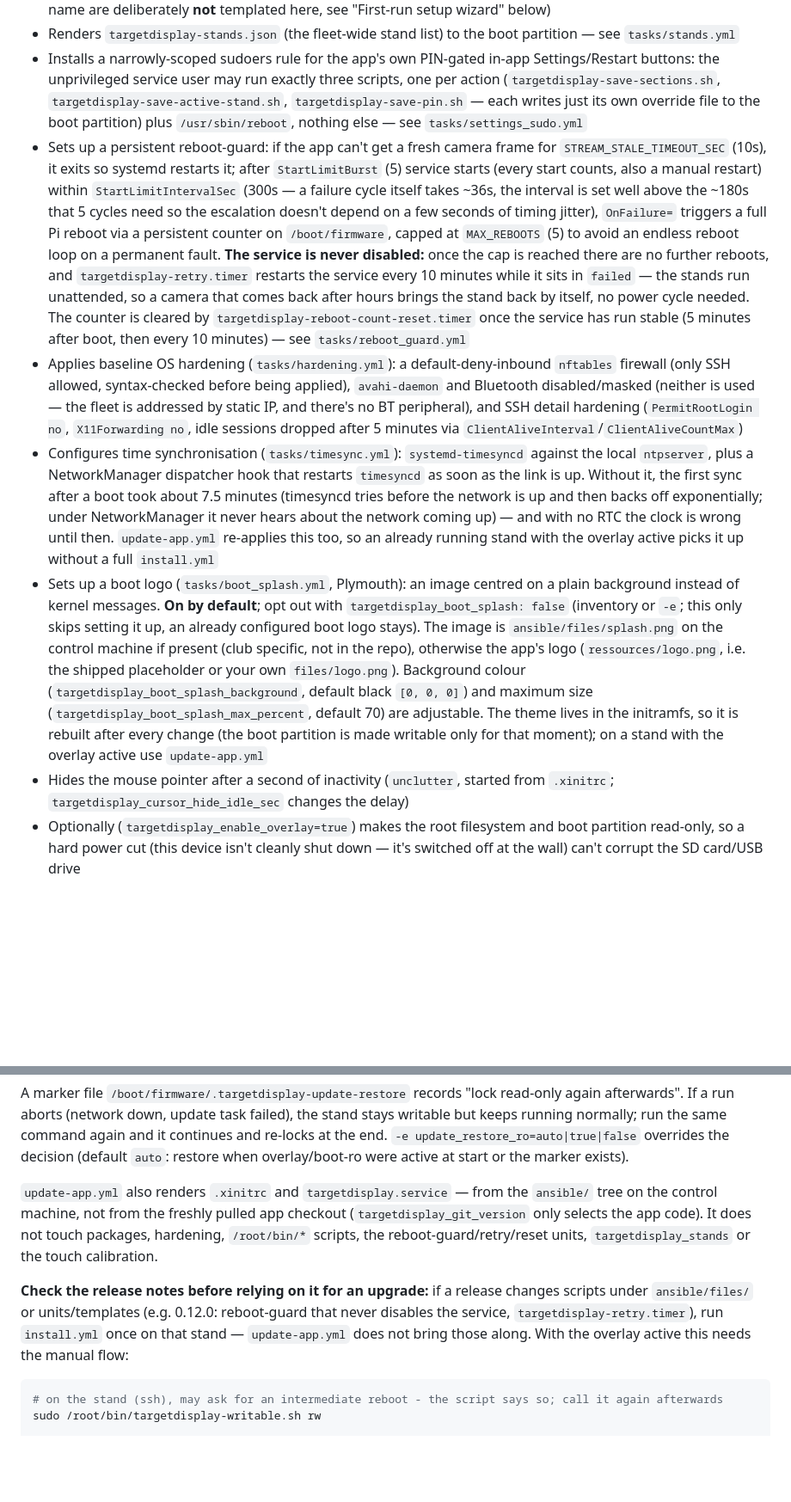
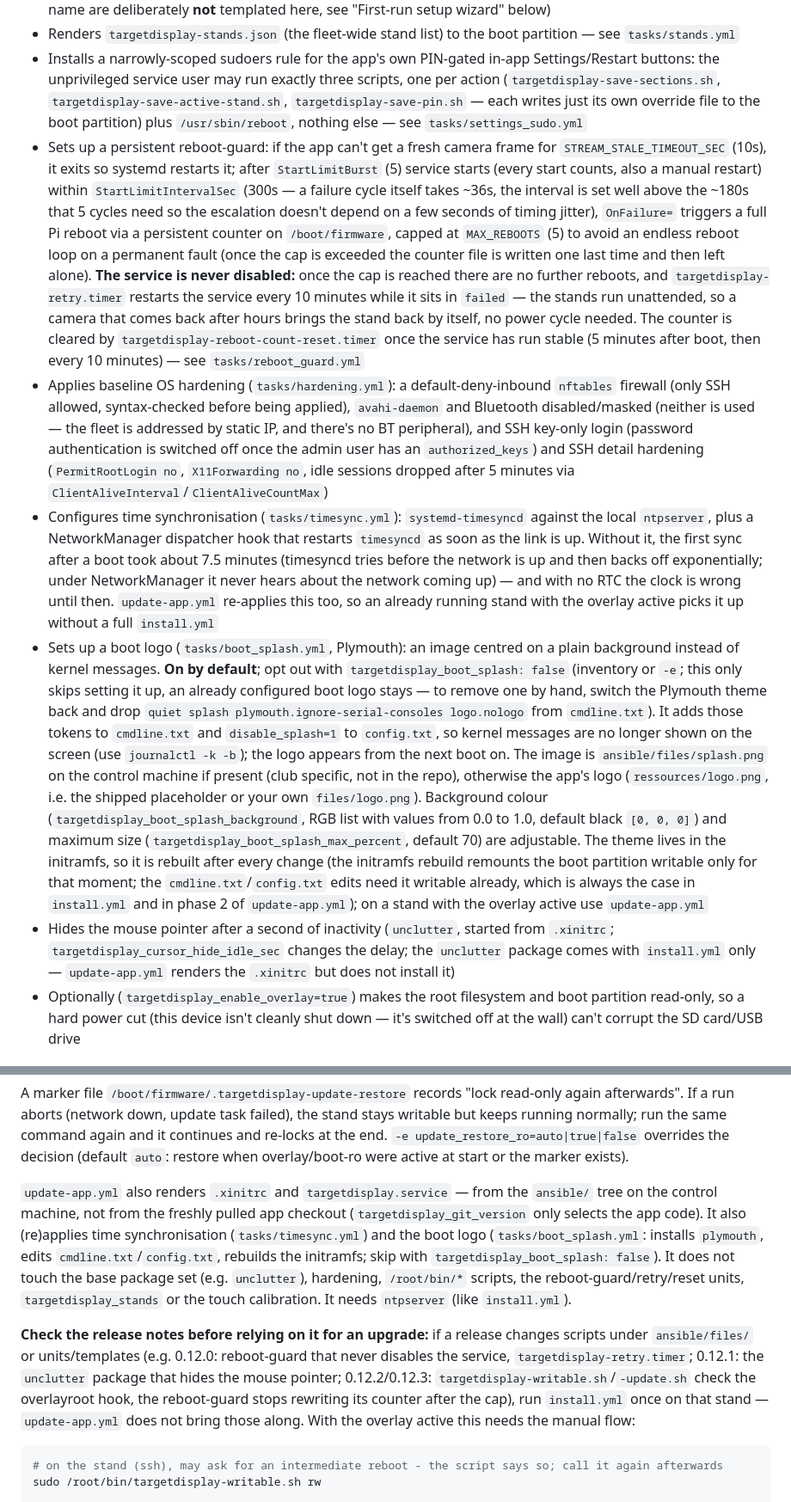
Before and after one commit to SGTittmoning/TargetDisplay, a Markdown page: ansible/README.md, 2 parts joined by grey strips. Shown at 86% size. Rendered like a GitHub page; blank space fills up the shorter version.

Commit message:
Doku: Overlay-Verifikation, Boot-Logo-Nebenwirkungen, update-app-Umfang, Release-Hinweise, Uhrzeit ohne NTP
Co-Authored-By: Claude Sonnet 5.5 <noreply@anthropic.com>

````diff
--- a/ansible/README.md
+++ b/ansible/README.md
@@ -37,11 +37,11 @@ Omit it (or re-run without the flag) to go back to the default (`main`) on the n
 - Renders `config.yml` from a template using `my_settings_pin` (inventory variable) and `targetdisplay_screen_width`/`_height` (defaults 1280×800 set as play variables in `install.yml` and `update-app.yml`, so they only change via `-e` and must match in both playbooks) — camera URL, regions and stand name are deliberately **not** templated here, see "First-run setup wizard" below)
 - Renders `targetdisplay-stands.json` (the fleet-wide stand list) to the boot partition — see `tasks/stands.yml`
 - Installs a narrowly-scoped sudoers rule for the app's own PIN-gated in-app Settings/Restart buttons: the unprivileged service user may run exactly three scripts, one per action (`targetdisplay-save-sections.sh`, `targetdisplay-save-active-stand.sh`, `targetdisplay-save-pin.sh` — each writes just its own override file to the boot partition) plus `/usr/sbin/reboot`, nothing else — see `tasks/settings_sudo.yml`
-- Sets up a persistent reboot-guard: if the app can't get a fresh camera frame for `STREAM_STALE_TIMEOUT_SEC` (10s), it exits so systemd restarts it; after `StartLimitBurst` (5) service starts (every start counts, also a manual restart) within `StartLimitIntervalSec` (300s — a failure cycle itself takes ~36s, the interval is set well above the ~180s that 5 cycles need so the escalation doesn't depend on a few seconds of timing jitter), `OnFailure=` triggers a full Pi reboot via a persistent counter on `/boot/firmware`, capped at `MAX_REBOOTS` (5) to avoid an endless reboot loop on a permanent fault. **The service is never disabled:** once the cap is reached there are no further reboots, and `targetdisplay-retry.timer` restarts the service every 10 minutes while it sits in `failed` — the stands run unattended, so a camera that comes back after hours brings the stand back by itself, no power cycle needed. The counter is cleared by `targetdisplay-reboot-count-reset.timer` once the service has run stable (5 minutes after boot, then every 10 minutes) — see `tasks/reboot_guard.yml`
-- Applies baseline OS hardening (`tasks/hardening.yml`): a default-deny-inbound `nftables` firewall (only SSH allowed, syntax-checked before being applied), `avahi-daemon` and Bluetooth disabled/masked (neither is used — the fleet is addressed by static IP, and there's no BT peripheral), and SSH detail hardening (`PermitRootLogin no`, `X11Forwarding no`, idle sessions dropped after 5 minutes via `ClientAliveInterval`/`ClientAliveCountMax`)
+- Sets up a persistent reboot-guard: if the app can't get a fresh camera frame for `STREAM_STALE_TIMEOUT_SEC` (10s), it exits so systemd restarts it; after `StartLimitBurst` (5) service starts (every start counts, also a manual restart) within `StartLimitIntervalSec` (300s — a failure cycle itself takes ~36s, the interval is set well above the ~180s that 5 cycles need so the escalation doesn't depend on a few seconds of timing jitter), `OnFailure=` triggers a full Pi reboot via a persistent counter on `/boot/firmware`, capped at `MAX_REBOOTS` (5) to avoid an endless reboot loop on a permanent fault (once the cap is exceeded the counter file is written one last time and then left alone). **The service is never disabled:** once the cap is reached there are no further reboots, and `targetdisplay-retry.timer` restarts the service every 10 minutes while it sits in `failed` — the stands run unattended, so a camera that comes back after hours brings the stand back by itself, no power cycle needed. The counter is cleared by `targetdisplay-reboot-count-reset.timer` once the service has run stable (5 minutes after boot, then every 10 minutes) — see `tasks/reboot_guard.yml`
+- Applies baseline OS hardening (`tasks/hardening.yml`): a default-deny-inbound `nftables` firewall (only SSH allowed, syntax-checked before being applied), `avahi-daemon` and Bluetooth disabled/masked (neither is used — the fleet is addressed by static IP, and there's no BT peripheral), and SSH key-only login (password authentication is switched off once the admin user has an `authorized_keys`) and SSH detail hardening (`PermitRootLogin no`, `X11Forwarding no`, idle sessions dropped after 5 minutes via `ClientAliveInterval`/`ClientAliveCountMax`)
 - Configures time synchronisation (`tasks/timesync.yml`): `systemd-timesyncd` against the local `ntpserver`, plus a NetworkManager dispatcher hook that restarts `timesyncd` as soon as the link is up. Without it, the first sync after a boot took about 7.5 minutes (timesyncd tries before the network is up and then backs off exponentially; under NetworkManager it never hears about the network coming up) — and with no RTC the clock is wrong until then. `update-app.yml` re-applies this too, so an already running stand with the overlay active picks it up without a full `install.yml`
-- Sets up a boot logo (`tasks/boot_splash.yml`, Plymouth): an image centred on a plain background instead of kernel messages. **On by default**; opt out with `targetdisplay_boot_splash: false` (inventory or `-e`; this only skips setting it up, an already configured boot logo stays). The image is `ansible/files/splash.png` on the control machine if present (club specific, not in the repo), otherwise the app's logo (`ressources/logo.png`, i.e. the shipped placeholder or your own `files/logo.png`). Background colour (`targetdisplay_boot_splash_background`, default black `[0, 0, 0]`) and maximum size (`targetdisplay_boot_splash_max_percent`, default 70) are adjustable. The theme lives in the initramfs, so it is rebuilt after every change (the boot partition is made writable only for that moment); on a stand with the overlay active use `update-app.yml`
-- Hides the mouse pointer after a second of inactivity (`unclutter`, started from `.xinitrc`; `targetdisplay_cursor_hide_idle_sec` changes the delay)
+- Sets up a boot logo (`tasks/boot_splash.yml`, Plymouth): an image centred on a plain background instead of kernel messages. **On by default**; opt out with `targetdisplay_boot_splash: false` (inventory or `-e`; this only skips setting it up, an already configured boot logo stays — to remove one by hand, switch the Plymouth theme back and drop `quiet splash plymouth.ignore-serial-consoles logo.nologo` from `cmdline.txt`). It adds those tokens to `cmdline.txt` and `disable_splash=1` to `config.txt`, so kernel messages are no longer shown on the screen (use `journalctl -k -b`); the logo appears from the next boot on. The image is `ansible/files/splash.png` on the control machine if present (club specific, not in the repo), otherwise the app's logo (`ressources/logo.png`, i.e. the shipped placeholder or your own `files/logo.png`). Background colour (`targetdisplay_boot_splash_background`, RGB list with values from 0.0 to 1.0, default black `[0, 0, 0]`) and maximum size (`targetdisplay_boot_splash_max_percent`, default 70) are adjustable. The theme lives in the initramfs, so it is rebuilt after every change (the initramfs rebuild remounts the boot partition writable only for that moment; the `cmdline.txt`/`config.txt` edits need it writable already, which is always the case in `install.yml` and in phase 2 of `update-app.yml`); on a stand with the overlay active use `update-app.yml`
+- Hides the mouse pointer after a second of inactivity (`unclutter`, started from `.xinitrc`; `targetdisplay_cursor_hide_idle_sec` changes the delay; the `unclutter` package comes with `install.yml` only — `update-app.yml` renders the `.xinitrc` but does not install it)
 - Optionally (`targetdisplay_enable_overlay=true`) makes the root filesystem and boot partition read-only, so a hard power cut (this device isn't cleanly shut down — it's switched off at the wall) can't corrupt the SD card/USB drive
 
 ## First-run setup wizard
@@ -112,9 +112,9 @@ ansible-playbook -i inventory.yml update-app.yml --limit <host>
 
 A marker file `/boot/firmware/.targetdisplay-update-restore` records "lock read-only again afterwards". If a run aborts (network down, update task failed), the stand stays writable but keeps running normally; run the same command again and it continues and re-locks at the end. `-e update_restore_ro=auto|true|false` overrides the decision (default `auto`: restore when overlay/boot-ro were active at start or the marker exists).
 
-`update-app.yml` also renders `.xinitrc` and `targetdisplay.service` — from the `ansible/` tree on the control machine, not from the freshly pulled app checkout (`targetdisplay_git_version` only selects the app code). It does not touch packages, hardening, `/root/bin/*` scripts, the reboot-guard/retry/reset units, `targetdisplay_stands` or the touch calibration.
+`update-app.yml` also renders `.xinitrc` and `targetdisplay.service` — from the `ansible/` tree on the control machine, not from the freshly pulled app checkout (`targetdisplay_git_version` only selects the app code). It also (re)applies time synchronisation (`tasks/timesync.yml`) and the boot logo (`tasks/boot_splash.yml`: installs `plymouth`, edits `cmdline.txt`/`config.txt`, rebuilds the initramfs; skip with `targetdisplay_boot_splash: false`). It does not touch the base package set (e.g. `unclutter`), hardening, `/root/bin/*` scripts, the reboot-guard/retry/reset units, `targetdisplay_stands` or the touch calibration. It needs `ntpserver` (like `install.yml`).
 
-**Check the release notes before relying on it for an upgrade:** if a release changes scripts under `ansible/files/` or units/templates (e.g. 0.12.0: reboot-guard that never disables the service, `targetdisplay-retry.timer`), run `install.yml` once on that stand — `update-app.yml` does not bring those along. With the overlay active this needs the manual flow:
+**Check the release notes before relying on it for an upgrade:** if a release changes scripts under `ansible/files/` or units/templates (e.g. 0.12.0: reboot-guard that never disables the service, `targetdisplay-retry.timer`; 0.12.1: the `unclutter` package that hides the mouse pointer; 0.12.2/0.12.3: `targetdisplay-writable.sh`/`-update.sh` check the overlayroot hook, the reboot-guard stops rewriting its counter after the cap), run `install.yml` once on that stand — `update-app.yml` does not bring those along. With the overlay active this needs the manual flow:
 
 ```bash
 # on the stand (ssh), may ask for an intermediate reboot - the script says so; call it again afterwards
````
Also changed, not shown: other parts of ansible/README.md (+2 -2 lines), docs/FRESH_INSTALL.md (+33 -13 lines).
